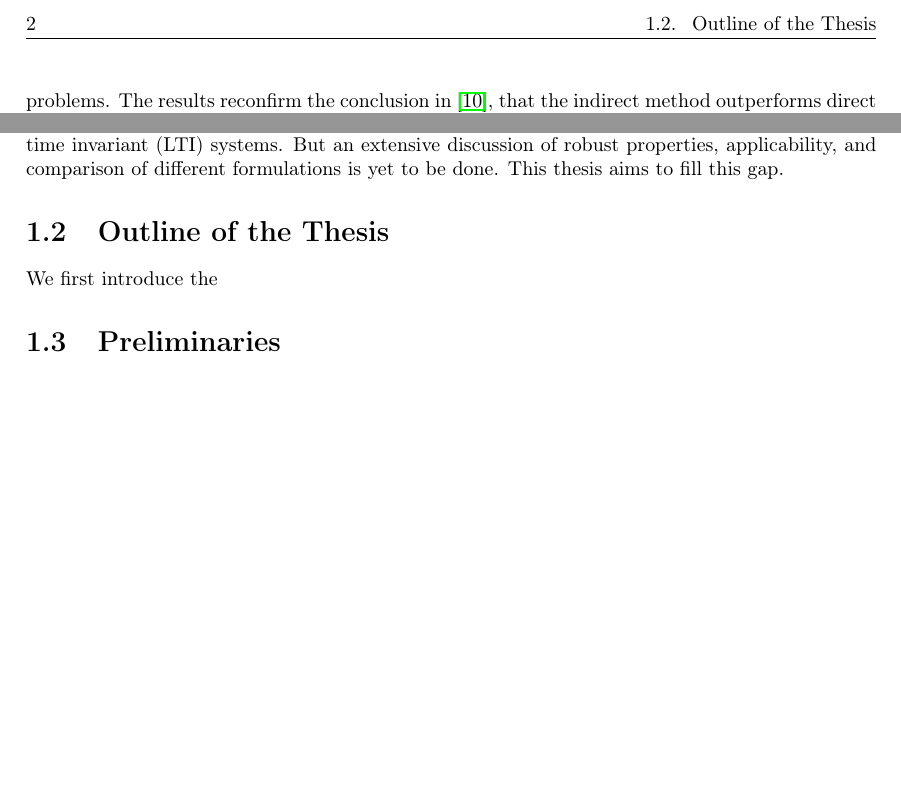
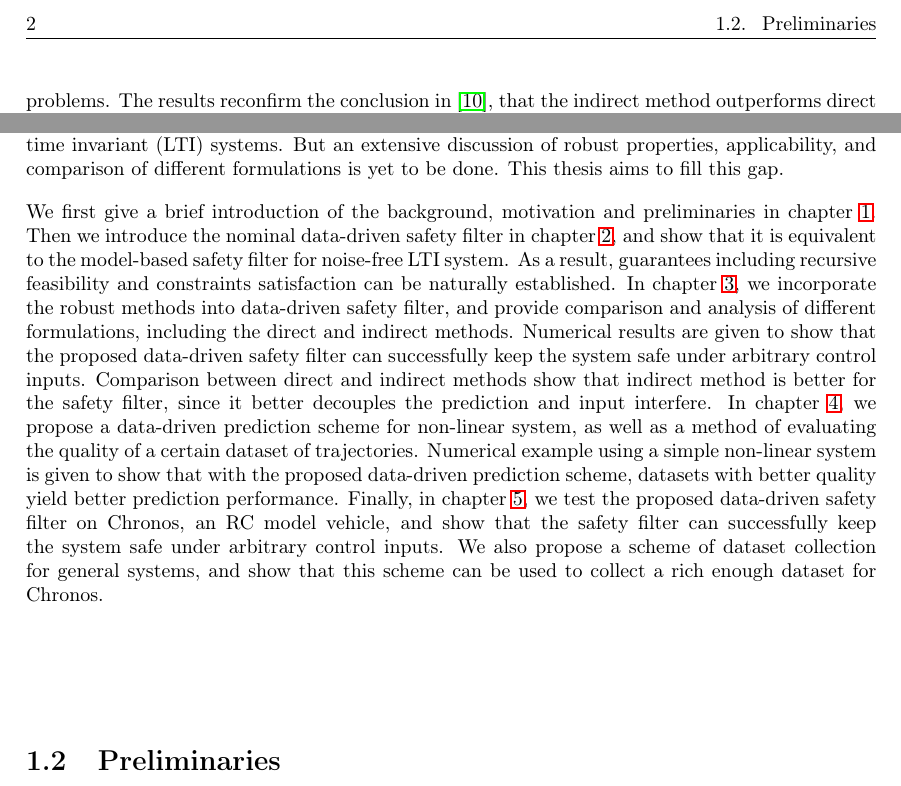
Before and after one commit to HuangYujun-JunkyTalent/YujunHunag-DataDrivenSafetyFilter-MT, a LaTeX thesis (Report.tex, which reads chapters/01-introduction.tex): two parts of page 10 of 21, joined at a grey line, cut at the place of the change, the shorter picture padded with empty space. Compiled offline with LaTeX, dvips and Ghostscript.

Commit message:
Introduction and structure of the thesis

```diff
--- a/chapters/01-introduction.tex
+++ b/chapters/01-introduction.tex
@@ -51,9 +51,16 @@ Recently, in \cite{bajelani_data-driven_2023}, the authors proposed a data-drive
 But an extensive discussion of robust properties, applicability, and comparison of different formulations is yet to be done.
 This thesis aims to fill this gap.
 
-
-\section{Outline of the Thesis}\label{sec:outline-of-the-thesis}
-We first introduce the
+We first give a brief introduction of the background, motivation and preliminaries in \cref{chap:introduction}.
+Then we introduce the nominal data-driven safety filter in \cref{chap:nominal-ddsf}, and show that it is equivalent to the model-based safety filter for noise-free LTI system.
+As a result, guarantees including recursive feasibility and constraints satisfaction can be naturally established.
+In \cref{chap:robust-ddsf-lti}, we incorporate the robust methods into data-driven safety filter, and provide comparison and analysis of different formulations, including the direct and indirect methods.
+Numerical results are given to show that the proposed data-driven safety filter can successfully keep the system safe under arbitrary control inputs.
+Comparison between direct and indirect methods show that indirect method is better for the safety filter, since it better decouples the prediction and input interfere.
+In \cref{chap:non-linear-system}, we propose a data-driven prediction scheme for non-linear system, as well as a method of evaluating the quality of a certain dataset of trajectories.
+Numerical example using a simple non-linear system is given to show that with the proposed data-driven prediction scheme, datasets with better quality yield better prediction performance.
+Finally, in \cref{chap:test-chronos}, we test the proposed data-driven safety filter on Chronos, an RC model vehicle, and show that the safety filter can successfully keep the system safe under arbitrary control inputs.
+We also propose a scheme of dataset collection for general systems, and show that this scheme can be used to collect a rich enough dataset for Chronos.
 
 
 \section{Preliminaries}\label{sec:preliminaries}
```
